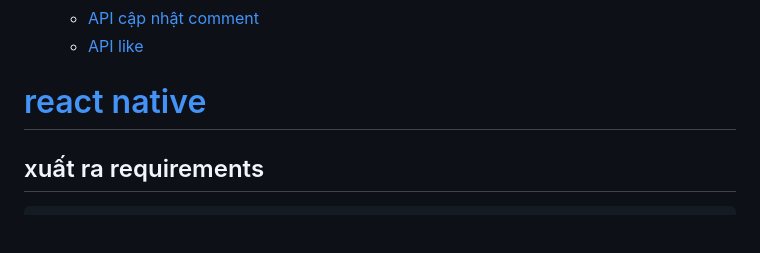
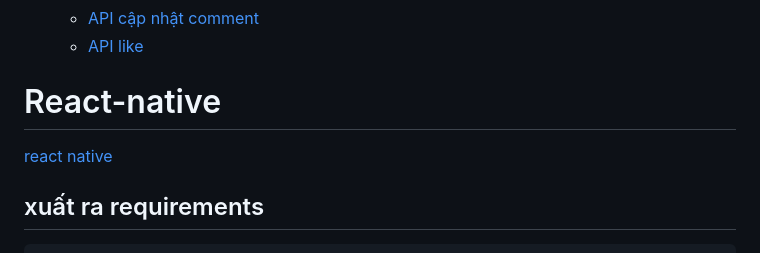
Before and after one commit to nhatduydo/CourseApp_CNLTHD, a Markdown page: README.md, the part around the change. Rendered like a GitHub page; blank space fills up the shorter version.

````diff
--- a/README.md
+++ b/README.md
@@ -74,8 +74,8 @@
     - [API xóa comment](#api-xóa-comment)
     - [API cập nhật comment](#api-cập-nhật-comment)
     - [API like](#api-like)
-
-# [react native](#react-native)
+# React-native
+ [react native](#react-native)
 
 ## xuất ra requirements
 ```
````
